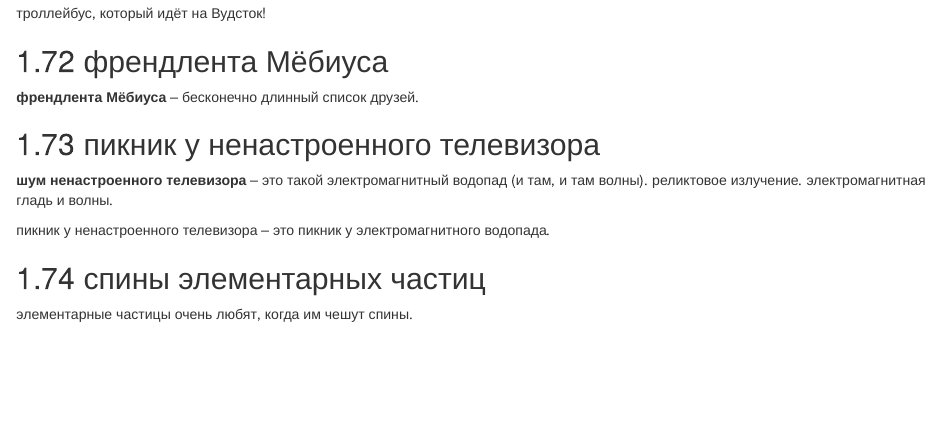
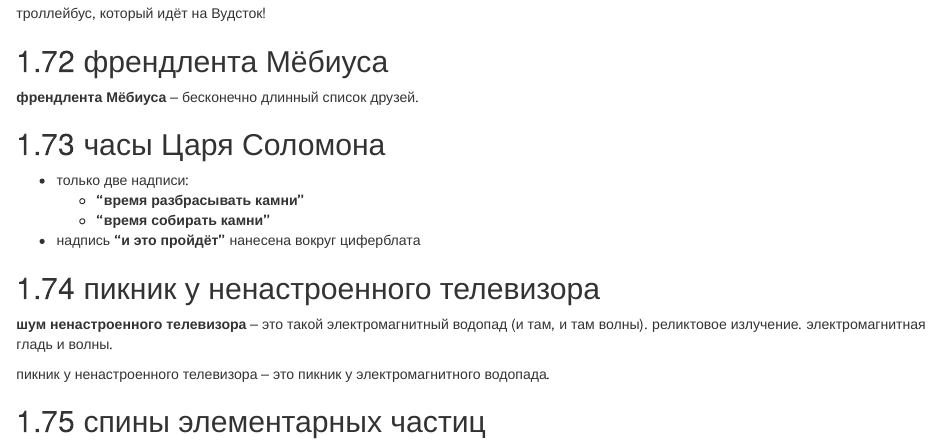
Before and after one commit to reuptake/visual, an R Markdown document (2-pictures.Rmd): the page in a window 1100 px wide, from 9140 px down. Rendered offline with R 4.5, knitr and Pandoc, with nearby package versions; drawn as R Markdown's standard HTML page in place of the format the file asks for.

```diff
--- a/2-pictures.Rmd
+++ b/2-pictures.Rmd
@@ -426,12 +426,19 @@
 
 **френдлента Мёбиуса** -- бесконечно длинный список друзей.
 
-## пикник у ненастроенного телевизора {#pictures_72}
+## часы Царя Соломона {#pictures_72}
+
+- только две надписи:
+    - **"время разбрасывать камни"**
+    - **"время собирать камни"**
+- надпись **"и это пройдёт"** нанесена вокруг циферблата
+
+## пикник у ненастроенного телевизора {#pictures_73}
 
 **шум ненастроенного телевизора** -- это такой электромагнитный водопад (и там, и там волны). реликтовое излучение. электромагнитная гладь и волны.
 
 пикник у ненастроенного телевизора -- это пикник у электромагнитного водопада.
 
-## спины элементарных частиц {#pictures_73}
+## спины элементарных частиц {#pictures_74}
 
-элементарные частицы очень любят, когда им чешут спины.
+**элементарные частицы** очень любят, когда им **чешут спины**.
```
Also changed, not shown: index.Rmd (+1 -1 lines), docs/reference-keys.txt, docs/search_index.json, 9 other files.
